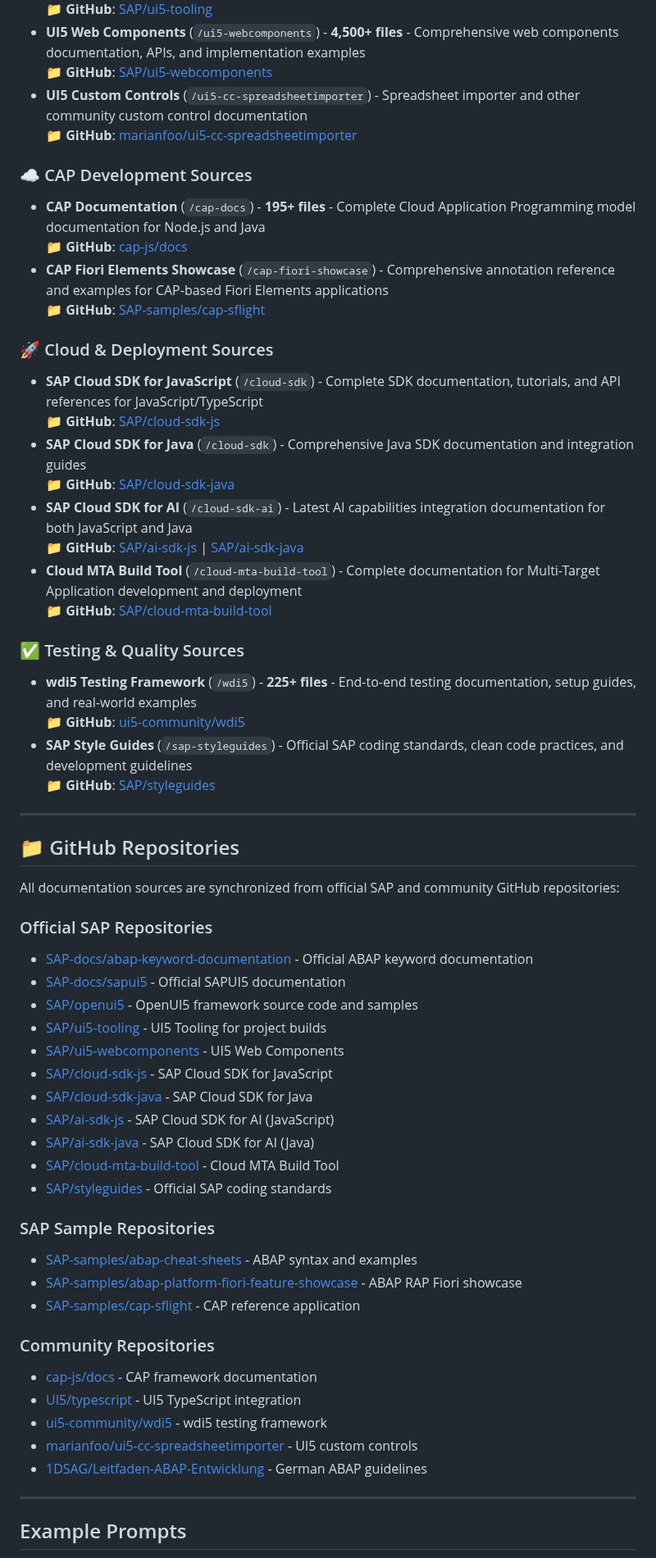
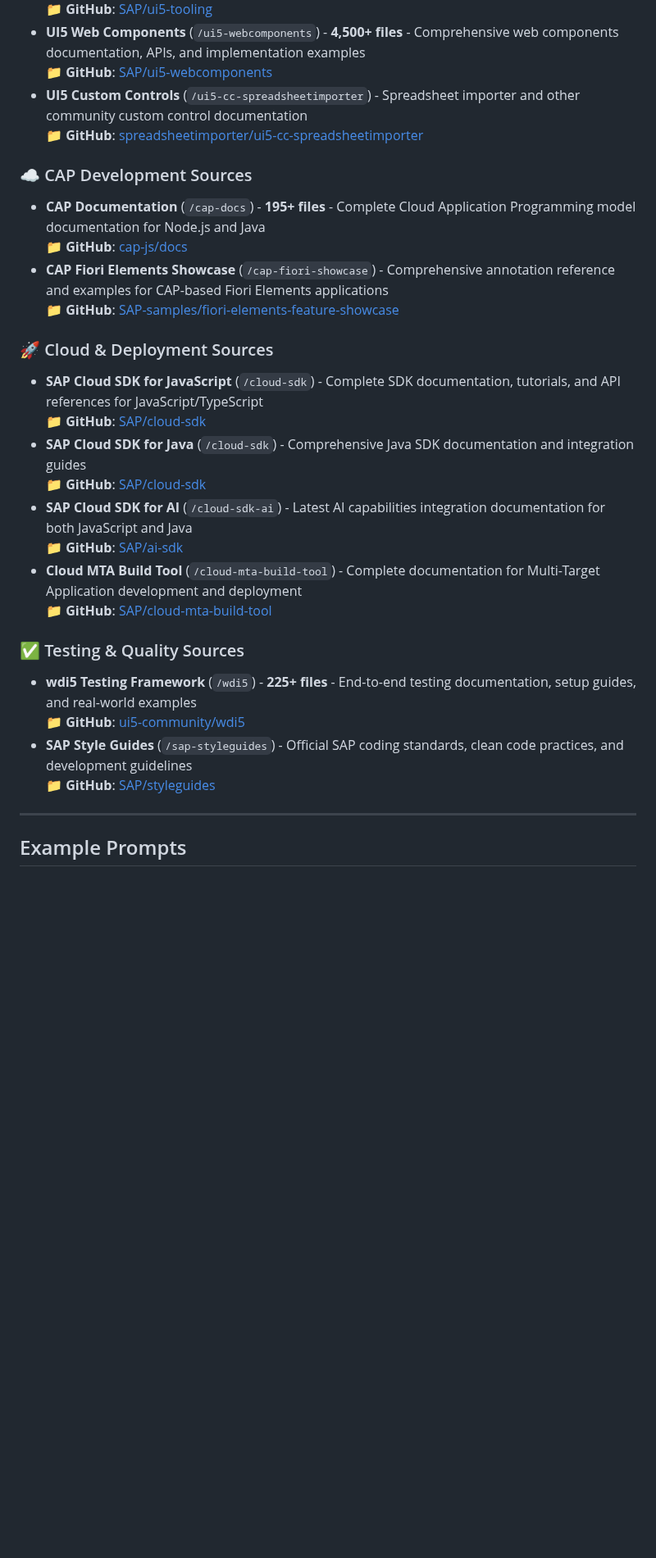
Before and after one commit to marianfoo/mcp-sap-docs, a Markdown page: README.md, the part around one of its changes. Shown at 82% size. Rendered like a GitHub page; blank space fills up the shorter version.

Commit message:
chore: update readme

```diff
--- a/README.md
+++ b/README.md
@@ -460,21 +460,21 @@ This MCP server provides unified access to **comprehensive SAP development docum
 - **UI5 Web Components** (`/ui5-webcomponents`) - **4,500+ files** - Comprehensive web components documentation, APIs, and implementation examples
   📁 **GitHub**: [SAP/ui5-webcomponents](https://github.com/SAP/ui5-webcomponents)
 - **UI5 Custom Controls** (`/ui5-cc-spreadsheetimporter`) - Spreadsheet importer and other community custom control documentation
-  📁 **GitHub**: [marianfoo/ui5-cc-spreadsheetimporter](https://github.com/marianfoo/ui5-cc-spreadsheetimporter)
+  📁 **GitHub**: [spreadsheetimporter/ui5-cc-spreadsheetimporter](https://github.com/spreadsheetimporter/ui5-cc-spreadsheetimporter)
 
 ### ☁️ CAP Development Sources
 - **CAP Documentation** (`/cap-docs`) - **195+ files** - Complete Cloud Application Programming model documentation for Node.js and Java
   📁 **GitHub**: [cap-js/docs](https://github.com/cap-js/docs)
 - **CAP Fiori Elements Showcase** (`/cap-fiori-showcase`) - Comprehensive annotation reference and examples for CAP-based Fiori Elements applications
-  📁 **GitHub**: [SAP-samples/cap-sflight](https://github.com/SAP-samples/cap-sflight)
+  📁 **GitHub**: [SAP-samples/fiori-elements-feature-showcase](https://github.com/SAP-samples/fiori-elements-feature-showcase)
 
 ### 🚀 Cloud & Deployment Sources
 - **SAP Cloud SDK for JavaScript** (`/cloud-sdk`) - Complete SDK documentation, tutorials, and API references for JavaScript/TypeScript
-  📁 **GitHub**: [SAP/cloud-sdk-js](https://github.com/SAP/cloud-sdk-js)
+  📁 **GitHub**: [SAP/cloud-sdk](https://github.com/SAP/cloud-sdk)
 - **SAP Cloud SDK for Java** (`/cloud-sdk`) - Comprehensive Java SDK documentation and integration guides
-  📁 **GitHub**: [SAP/cloud-sdk-java](https://github.com/SAP/cloud-sdk-java)
+  📁 **GitHub**: [SAP/cloud-sdk](https://github.com/SAP/cloud-sdk)
 - **SAP Cloud SDK for AI** (`/cloud-sdk-ai`) - Latest AI capabilities integration documentation for both JavaScript and Java
-  📁 **GitHub**: [SAP/ai-sdk-js](https://github.com/SAP/ai-sdk-js) | [SAP/ai-sdk-java](https://github.com/SAP/ai-sdk-java)
+  📁 **GitHub**: [SAP/ai-sdk](https://github.com/SAP/ai-sdk)
 - **Cloud MTA Build Tool** (`/cloud-mta-build-tool`) - Complete documentation for Multi-Target Application development and deployment
   📁 **GitHub**: [SAP/cloud-mta-build-tool](https://github.com/SAP/cloud-mta-build-tool)
 
@@ -483,37 +483,6 @@ This MCP server provides unified access to **comprehensive SAP development docum
   📁 **GitHub**: [ui5-community/wdi5](https://github.com/ui5-community/wdi5)
 - **SAP Style Guides** (`/sap-styleguides`) - Official SAP coding standards, clean code practices, and development guidelines
   📁 **GitHub**: [SAP/styleguides](https://github.com/SAP/styleguides)
-
----
-
-## 📁 GitHub Repositories
-
-All documentation sources are synchronized from official SAP and community GitHub repositories:
-
-### Official SAP Repositories
-- [SAP-docs/abap-keyword-documentation](https://github.com/SAP-docs/abap-keyword-documentation) - Official ABAP keyword documentation
-- [SAP-docs/sapui5](https://github.com/SAP-docs/sapui5) - Official SAPUI5 documentation
-- [SAP/openui5](https://github.com/SAP/openui5) - OpenUI5 framework source code and samples
-- [SAP/ui5-tooling](https://github.com/SAP/ui5-tooling) - UI5 Tooling for project builds
-- [SAP/ui5-webcomponents](https://github.com/SAP/ui5-webcomponents) - UI5 Web Components
-- [SAP/cloud-sdk-js](https://github.com/SAP/cloud-sdk-js) - SAP Cloud SDK for JavaScript
-- [SAP/cloud-sdk-java](https://github.com/SAP/cloud-sdk-java) - SAP Cloud SDK for Java
-- [SAP/ai-sdk-js](https://github.com/SAP/ai-sdk-js) - SAP Cloud SDK for AI (JavaScript)
-- [SAP/ai-sdk-java](https://github.com/SAP/ai-sdk-java) - SAP Cloud SDK for AI (Java)
-- [SAP/cloud-mta-build-tool](https://github.com/SAP/cloud-mta-build-tool) - Cloud MTA Build Tool
-- [SAP/styleguides](https://github.com/SAP/styleguides) - Official SAP coding standards
-
-### SAP Sample Repositories
-- [SAP-samples/abap-cheat-sheets](https://github.com/SAP-samples/abap-cheat-sheets) - ABAP syntax and examples
-- [SAP-samples/abap-platform-fiori-feature-showcase](https://github.com/SAP-samples/abap-platform-fiori-feature-showcase) - ABAP RAP Fiori showcase
-- [SAP-samples/cap-sflight](https://github.com/SAP-samples/cap-sflight) - CAP reference application
-
-### Community Repositories
-- [cap-js/docs](https://github.com/cap-js/docs) - CAP framework documentation
-- [UI5/typescript](https://github.com/UI5/typescript) - UI5 TypeScript integration
-- [ui5-community/wdi5](https://github.com/ui5-community/wdi5) - wdi5 testing framework
-- [marianfoo/ui5-cc-spreadsheetimporter](https://github.com/marianfoo/ui5-cc-spreadsheetimporter) - UI5 custom controls
-- [1DSAG/Leitfaden-ABAP-Entwicklung](https://github.com/1DSAG/Leitfaden-ABAP-Entwicklung) - German ABAP guidelines
 
 ---
 
```
Also changed, not shown: other parts of README.md (+2 -2 lines).
